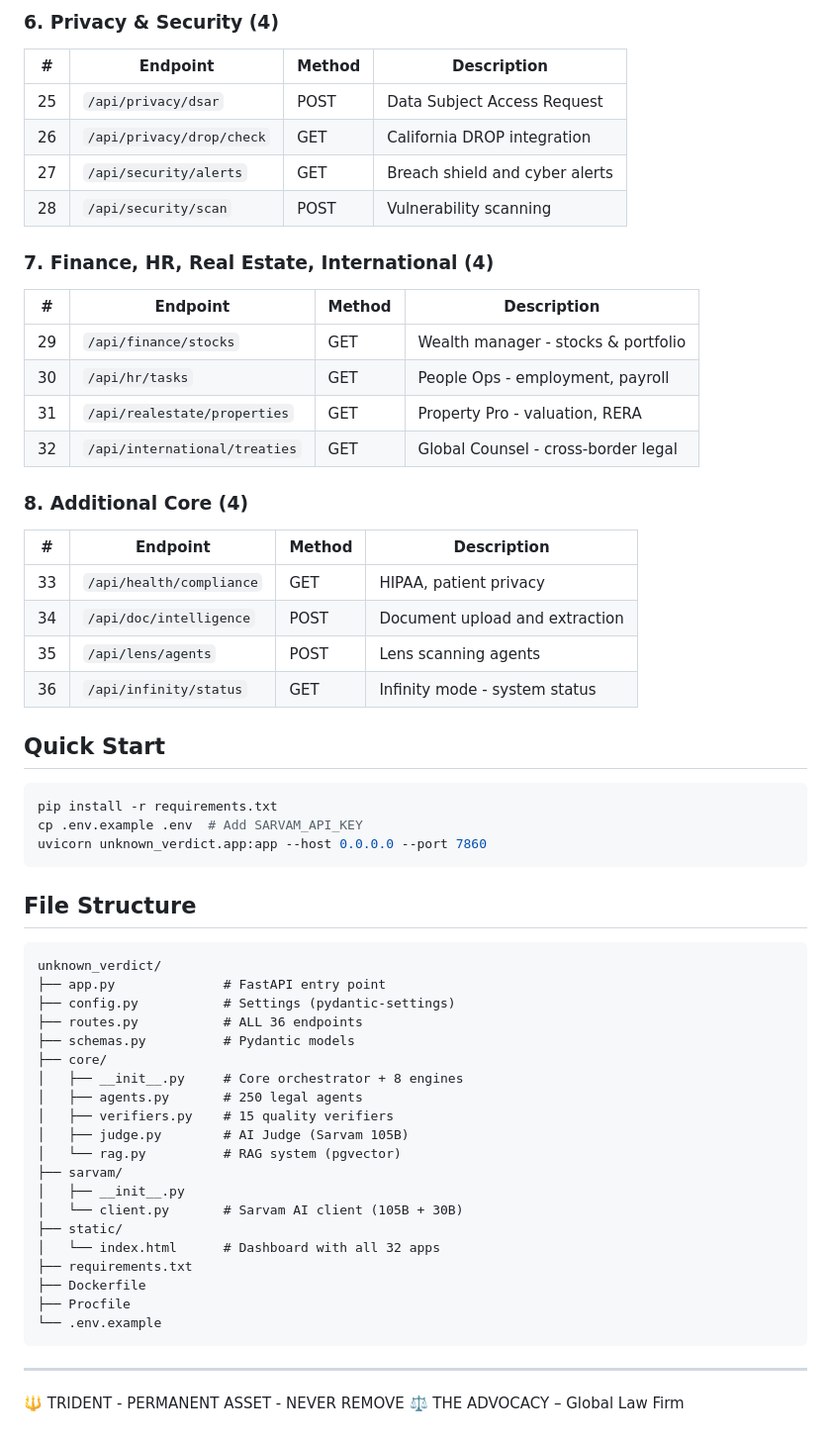
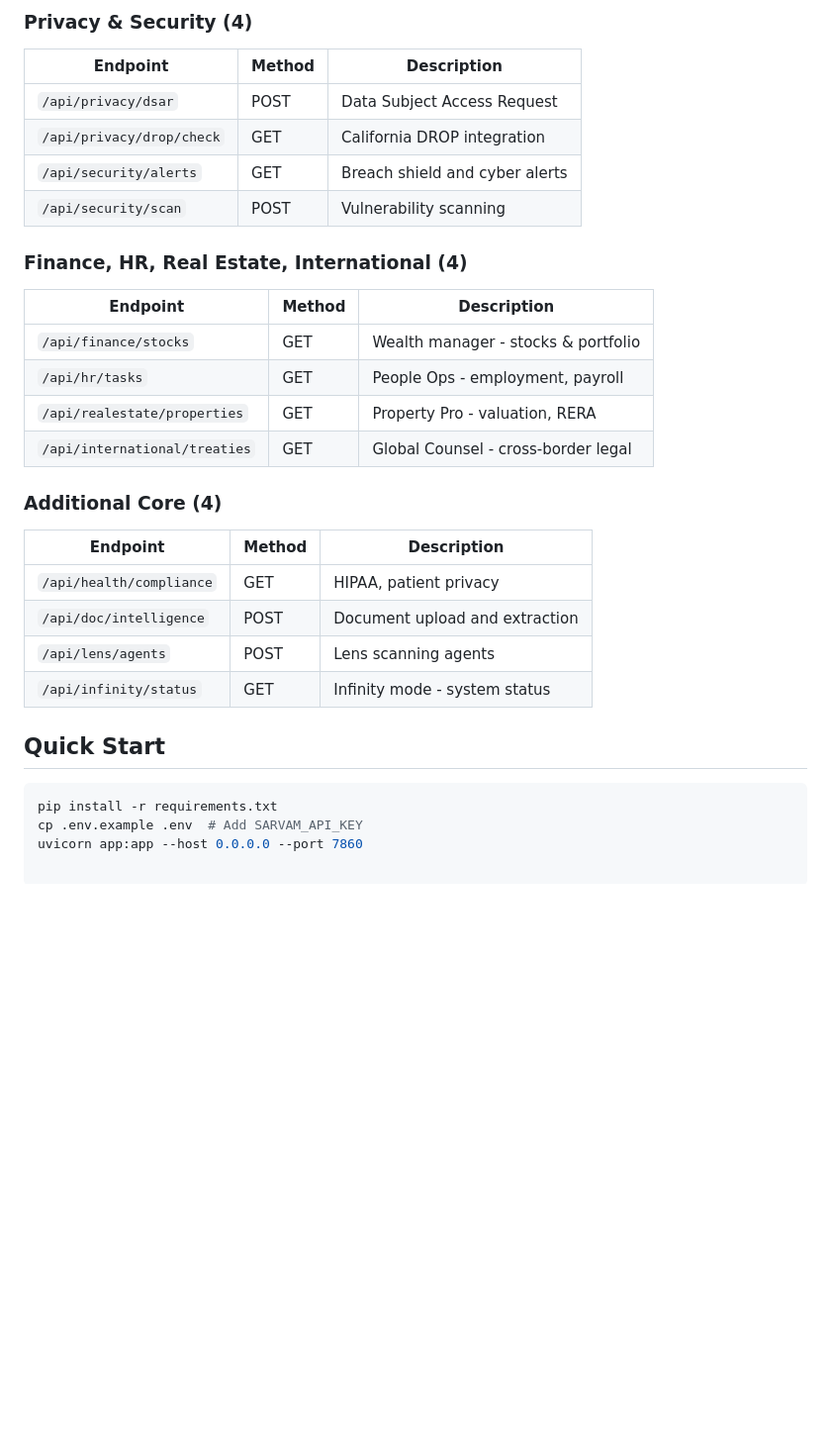
Before and after one commit to AUTHORITY-UX/lexsarthi-website, a Markdown page: README.md, the part around one of its changes. Shown at 99% size. Drawn GitHub-style; blank space fills up the shorter version.

````diff
--- a/README.md
+++ b/README.md
@@ -66,62 +69,31 @@
 
-### 6. Privacy & Security (4)
-| # | Endpoint | Method | Description |
-|---|----------|--------|-------------|
-| 25 | `/api/privacy/dsar` | POST | Data Subject Access Request |
-| 26 | `/api/privacy/drop/check` | GET | California DROP integration |
-| 27 | `/api/security/alerts` | GET | Breach shield and cyber alerts |
-| 28 | `/api/security/scan` | POST | Vulnerability scanning |
+### Privacy & Security (4)
+| Endpoint | Method | Description |
+|----------|--------|-------------|
+| `/api/privacy/dsar` | POST | Data Subject Access Request |
+| `/api/privacy/drop/check` | GET | California DROP integration |
+| `/api/security/alerts` | GET | Breach shield and cyber alerts |
+| `/api/security/scan` | POST | Vulnerability scanning |
 
-### 7. Finance, HR, Real Estate, International (4)
-| # | Endpoint | Method | Description |
-|---|----------|--------|-------------|
-| 29 | `/api/finance/stocks` | GET | Wealth manager - stocks & portfolio |
-| 30 | `/api/hr/tasks` | GET | People Ops - employment, payroll |
-| 31 | `/api/realestate/properties` | GET | Property Pro - valuation, RERA |
-| 32 | `/api/international/treaties` | GET | Global Counsel - cross-border legal |
+### Finance, HR, Real Estate, International (4)
+| Endpoint | Method | Description |
+|----------|--------|-------------|
+| `/api/finance/stocks` | GET | Wealth manager - stocks & portfolio |
+| `/api/hr/tasks` | GET | People Ops - employment, payroll |
+| `/api/realestate/properties` | GET | Property Pro - valuation, RERA |
+| `/api/international/treaties` | GET | Global Counsel - cross-border legal |
 
-### 8. Additional Core (4)
-| # | Endpoint | Method | Description |
-|---|----------|--------|-------------|
-| 33 | `/api/health/compliance` | GET | HIPAA, patient privacy |
-| 34 | `/api/doc/intelligence` | POST | Document upload and extraction |
-| 35 | `/api/lens/agents` | POST | Lens scanning agents |
-| 36 | `/api/infinity/status` | GET | Infinity mode - system status |
+### Additional Core (4)
+| Endpoint | Method | Description |
+|----------|--------|-------------|
+| `/api/health/compliance` | GET | HIPAA, patient privacy |
+| `/api/doc/intelligence` | POST | Document upload and extraction |
+| `/api/lens/agents` | POST | Lens scanning agents |
+| `/api/infinity/status` | GET | Infinity mode - system status |
 
 ## Quick Start
 
 ```bash
 pip install -r requirements.txt
 cp .env.example .env  # Add SARVAM_API_KEY
-uvicorn unknown_verdict.app:app --host 0.0.0.0 --port 7860
-```
-
-## File Structure
-
-```
-unknown_verdict/
-├── app.py              # FastAPI entry point
-├── config.py           # Settings (pydantic-settings)
-├── routes.py           # ALL 36 endpoints
-├── schemas.py          # Pydantic models
-├── core/
-│   ├── __init__.py     # Core orchestrator + 8 engines
-│   ├── agents.py       # 250 legal agents
-│   ├── verifiers.py    # 15 quality verifiers
-│   ├── judge.py        # AI Judge (Sarvam 105B)
-│   └── rag.py          # RAG system (pgvector)
-├── sarvam/
-│   ├── __init__.py
-│   └── client.py       # Sarvam AI client (105B + 30B)
-├── static/
-│   └── index.html      # Dashboard with all 32 apps
-├── requirements.txt
-├── Dockerfile
-├── Procfile
-└── .env.example
-```
-
----
-
-🔱 TRIDENT - PERMANENT ASSET - NEVER REMOVE
-⚖️ THE ADVOCACY – Global Law Firm
+uvicorn app:app --host 0.0.0.0 --port 7860
````
Also changed, not shown: other parts of README.md (+59 -56 lines).
